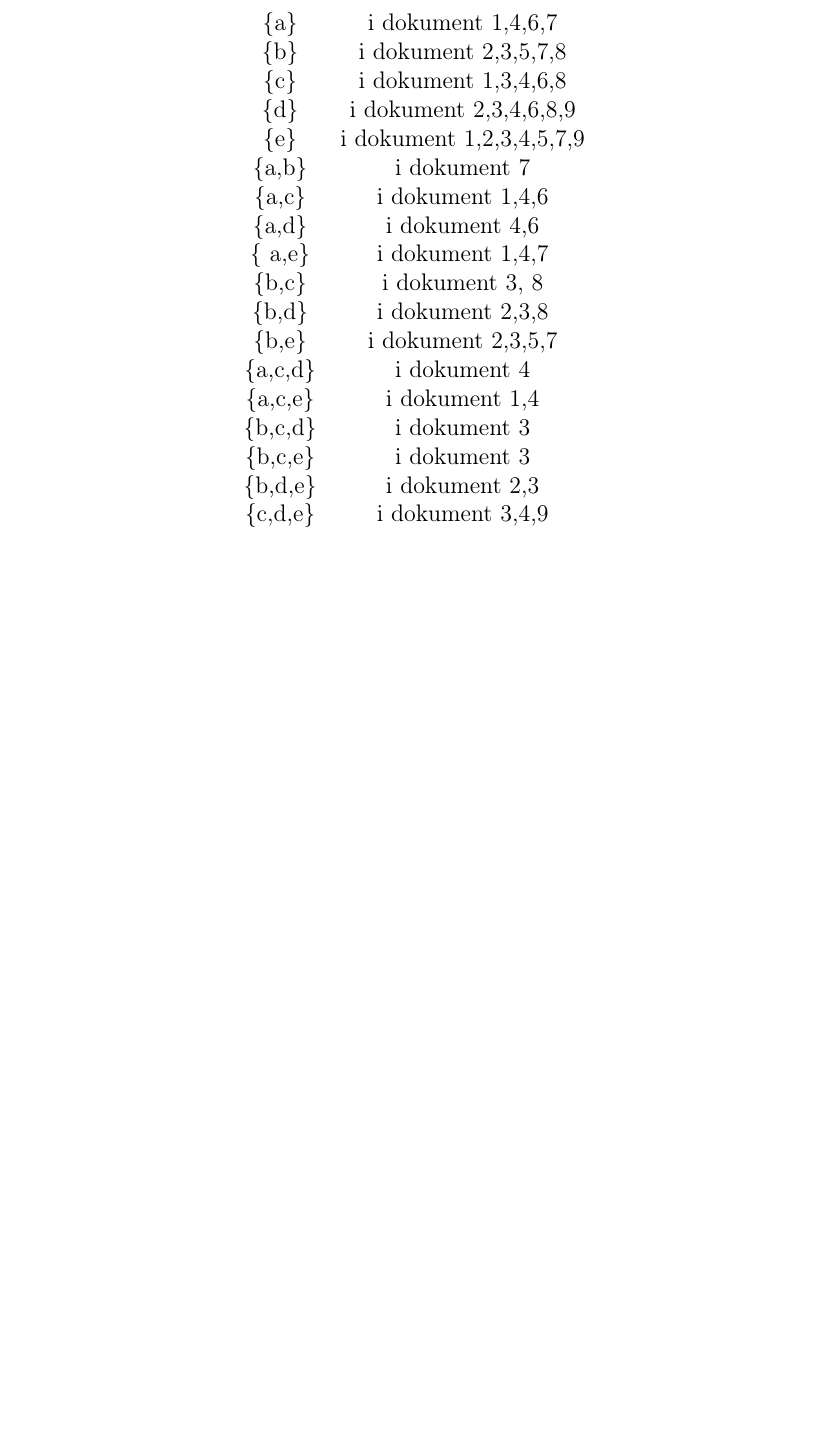
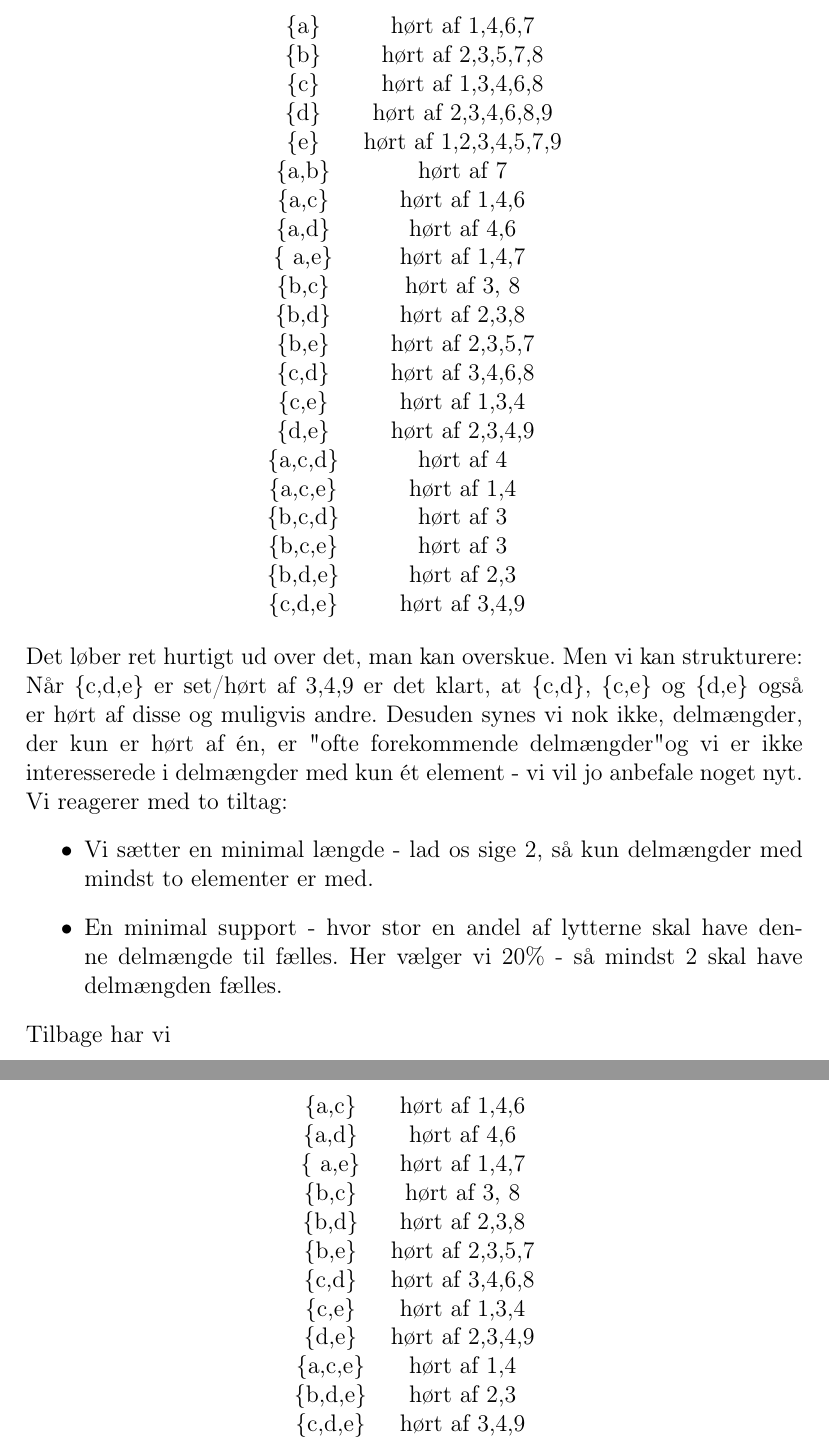
Before and after one commit to aalborg-intelligence/Metrikker-og-afstand, a LaTeX document (afstand.tex): part of page 5 of 5 before the commit and two parts of pages 5 and 6 of 6 after it, the two joined at a grey line, cut at the place of the change, the shorter picture padded with empty space. Compiled offline with pdfLaTeX.

Commit message:
Update afstand.tex

```diff
--- a/afstand.tex
+++ b/afstand.tex
@@ -116,25 +116,52 @@ uddrager vi ofte forekommende delmængder
 \begin{tabular}{cc}
 
 
-\{a\} & i dokument 1,4,6,7 \\
-\{b\} & i dokument 2,3,5,7,8 \\
-\{c\}& i dokument 1,3,4,6,8\\
-\{d\} & i dokument 2,3,4,6,8,9 \\
-\{e\} & i dokument 1,2,3,4,5,7,9 \\
-\{a,b\} & i dokument 7 \\
-\{a,c\} & i dokument 1,4,6 \\
-\{a,d\}& i dokument 4,6\\
-\{ a,e\}& i dokument 1,4,7\\
-\{b,c\} & i dokument 3, 8 \\
-\{b,d\}& i dokument 2,3,8 \\
-\{b,e\}& i dokument  2,3,5,7\\
-\{a,c,d\}& i dokument 4\\
-\{a,c,e\}& i dokument 1,4 \\
-\{b,c,d\}& i dokument 3\\
-\{b,c,e\}& i dokument 3\\
-\{b,d,e\}& i dokument 2,3 \\
-\{c,d,e\} & i dokument 3,4,9 \\
+\{a\} & hørt af 1,4,6,7 \\
+\{b\} & hørt af 2,3,5,7,8 \\
+\{c\}& hørt af 1,3,4,6,8\\
+\{d\} & hørt af 2,3,4,6,8,9 \\
+\{e\} & hørt af 1,2,3,4,5,7,9 \\
+\{a,b\} & hørt af 7 \\
+\{a,c\} & hørt af 1,4,6 \\
+\{a,d\}& hørt af 4,6\\
+\{ a,e\}& hørt af 1,4,7\\
+\{b,c\} & hørt af 3, 8 \\
+\{b,d\}& hørt af 2,3,8 \\
+\{b,e\}& hørt af  2,3,5,7\\
+\{c,d\}& hørt af 3,4,6,8\\
+\{c,e\}& hørt af 1,3,4\\
+\{d,e\}& hørt af 2,3,4,9\\
+\{a,c,d\}& hørt af 4\\
+\{a,c,e\}& hørt af 1,4 \\
+\{b,c,d\}& hørt af 3\\
+\{b,c,e\}& hørt af 3\\
+\{b,d,e\}& hørt af 2,3 \\
+\{c,d,e\} & hørt af 3,4,9 \\
 
+\end{tabular}
+\end{center}
+Det løber ret hurtigt ud over det, man kan overskue. Men vi kan strukturere: Når \{c,d,e\} er set/hørt af  3,4,9 er det klart, at \{c,d\}, \{c,e\} og \{d,e\} også er hørt af  disse og muligvis andre. Desuden synes vi nok ikke, delmængder, der kun er hørt af én, er "ofte forekommende delmængder" og vi er ikke interesserede i delmængder med kun ét element - vi vil jo anbefale noget nyt. Vi reagerer med to tiltag:
+\begin{itemize}
+\item  Vi sætter en minimal længde - lad os sige 2, så kun delmængder med mindst to elementer er med.
+\item En minimal support - hvor stor en andel af lytterne skal have denne delmængde til fælles. Her vælger vi 20\% - så mindst 2 skal have delmængden fælles.
+\end{itemize}
+Tilbage har vi
+\begin{center}
+\begin{tabular}{cc}
+\{a,c\} & hørt af 1,4,6 \\
+\{a,d\}& hørt af 4,6\\
+\{ a,e\}& hørt af 1,4,7\\
+\{b,c\} & hørt af 3, 8 \\
+\{b,d\}& hørt af 2,3,8 \\
+\{b,e\}& hørt af  2,3,5,7\\
+\{c,d\}& hørt af 3,4,6,8\\
+\{c,e\}& hørt af 1,3,4\\
+\{d,e\}& hørt af 2,3,4,9\\
+
+\{a,c,e\}& hørt af 1,4 \\
+
+\{b,d,e\}& hørt af 2,3 \\
+\{c,d,e\} & hørt af 3,4,9 \\
 \end{tabular}
 \end{center}
 
```
